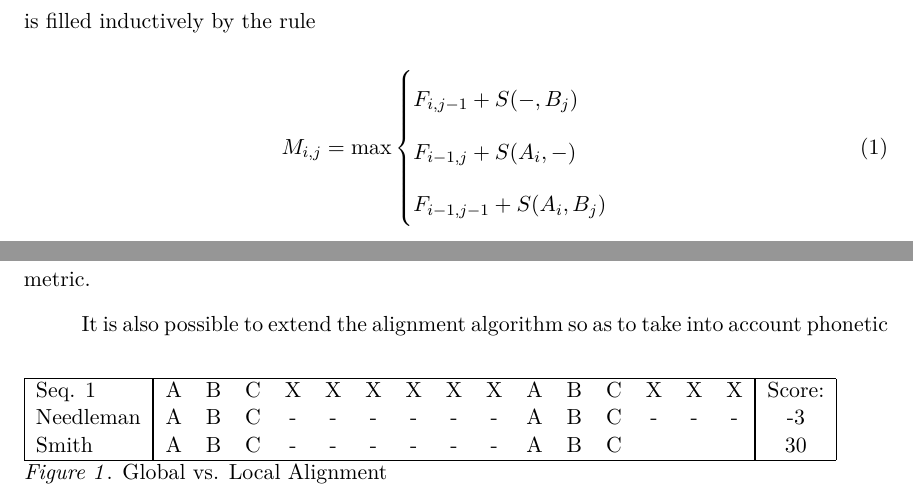
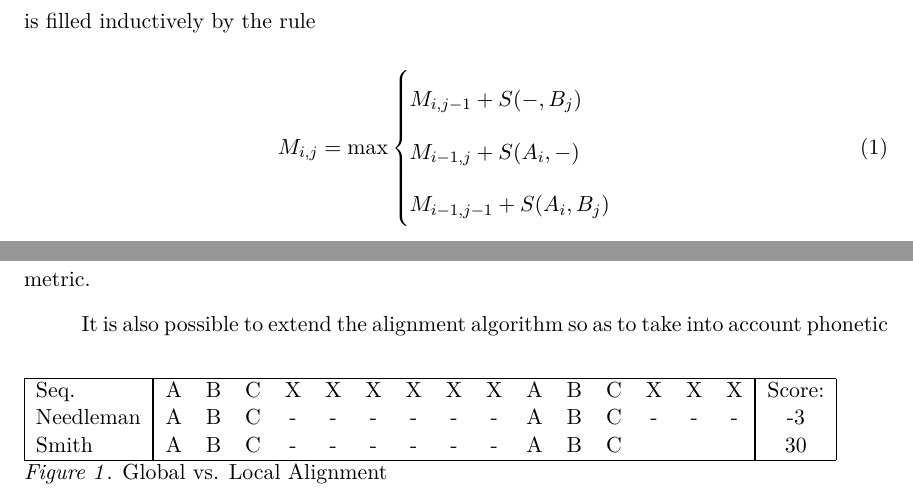
Before and after one commit to tjade273/compling, a LaTeX paper (report/sound_change.tex): two parts of page 4 of 12, joined at a grey line, cut so that both start at the same text. Compiled offline with pdfLaTeX.

Commit message:
fix typo

```diff
--- a/report/sound_change.tex
+++ b/report/sound_change.tex
@@ -63,9 +63,9 @@ In order to measure the similarity between segments, I use an adapted version of
 To create the pairwise alignments, I use a dynamic programming technique which operates on a matrix representing optimal subsequence alignments. Each cell of the matrix is filled inductively by the rule
 \begin{equation}
 M_{i,j} = \max\begin{cases}
-F_{i,j-1} + S(-, B_j)\\
-F_{i-1,j} + S(A_i, -)\\
-F_{i-1, j-1} + S(A_i, B_j)
+M_{i,j-1} + S(-, B_j)\\
+M_{i-1,j} + S(A_i, -)\\
+M_{i-1, j-1} + S(A_i, B_j)
 \end{cases}
 \end{equation}
 where $A$ and $B$ are the sequences to align of length $a$ and $b$ respectively, $S$ is the scoring function, and $(-)$ represents a gap (insertion or deletion). The $i,j$th cell of the matrix thus represents the optimal alignment of the first $i$ characters of $A$ with the first $j$ characters of $B$.
@@ -79,7 +79,7 @@ The ability to define an arbitrary scoring function for pairs of sequences and g
 
 	\begin{tabular}{|l||ccccccccccccccc||c|}
 		\hline
-		Seq. 1 & A&B&C&X&X&X&X&X&X&A&B&C&X&X&X&Score:\\
+		Seq. & A&B&C&X&X&X&X&X&X&A&B&C&X&X&X&Score:\\
 		Needleman & A&B&C&-&-&-&-&-&-&A&B&C&-&-&-&-3\\
 		Smith & A&B&C&-&-&-&-&-&-&A&B&C&&&&30\\\hline
 	\end{tabular}
```
Also changed, not shown: report/sound_change.pdf.
